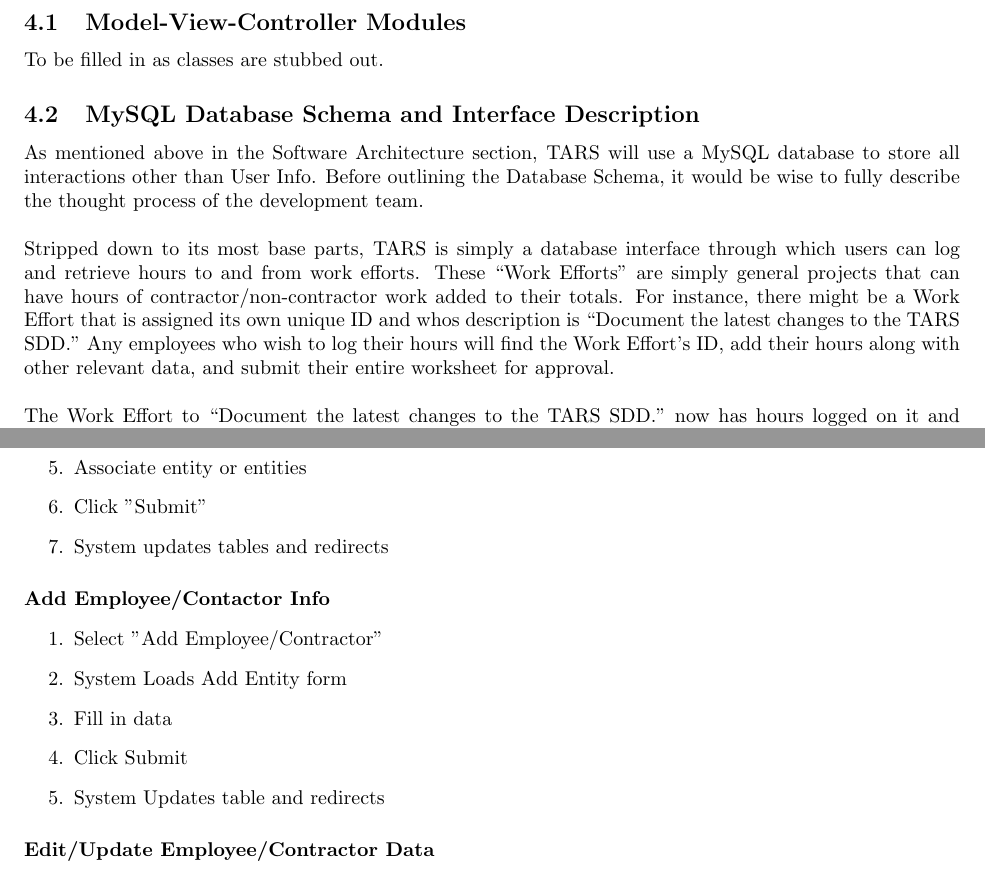
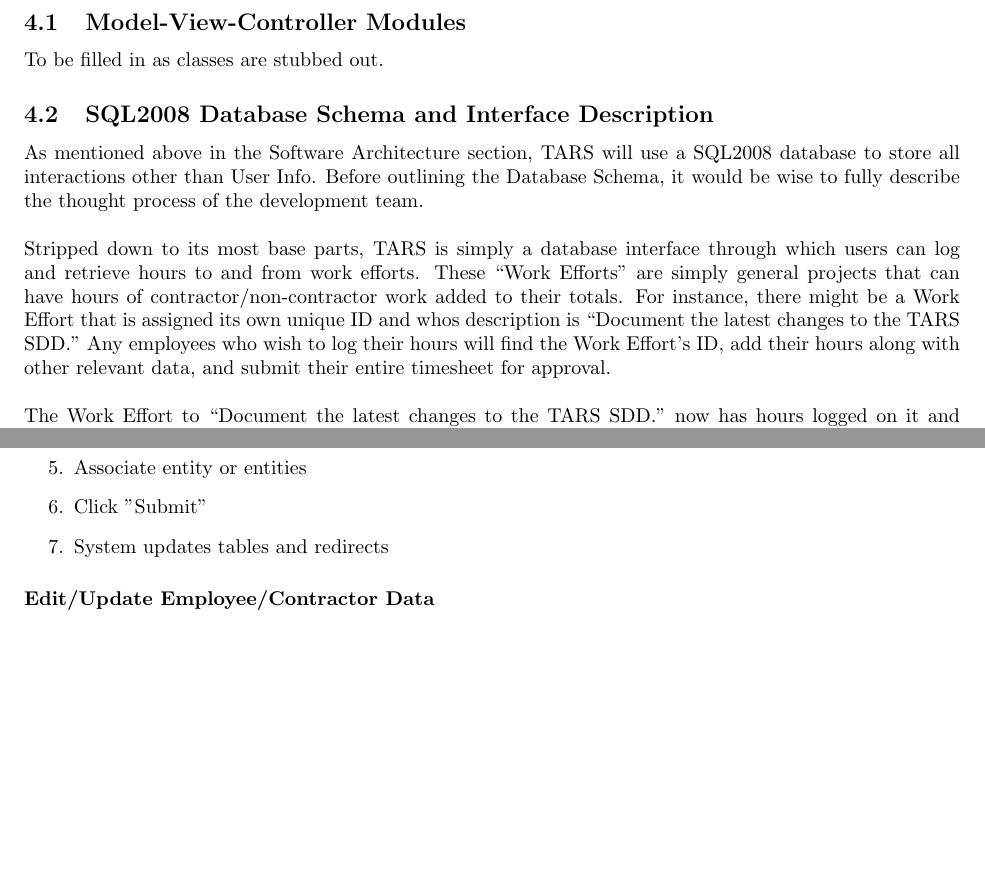
Before and after one commit to ICBM/TARS, a LaTeX document (doc/SSDD_progress.tex): two parts of pages 5 and 7 of 8, joined at a grey line, cut so that both start at the same text, the shorter picture padded with empty space. Compiled offline with pdfLaTeX.

Commit message:
revisions as prompted by the customer

```diff
--- a/doc/SSDD_progress.tex
+++ b/doc/SSDD_progress.tex
@@ -148,10 +148,10 @@ Though it is probably already indicated by the server architecture, the developm
 \section{Design Descriptions}
 \subsection{Model-View-Controller Modules}
 To be filled in as classes are stubbed out.
-\subsection{MySQL Database Schema and Interface Description}
-As mentioned above in the Software Architecture section, TARS will use a MySQL database to store all interactions other than User Info. Before outlining the Database Schema, it would be wise to fully describe the thought process of the development team.\\
+\subsection{SQL2008 Database Schema and Interface Description}
+As mentioned above in the Software Architecture section, TARS will use a SQL2008 database to store all interactions other than User Info. Before outlining the Database Schema, it would be wise to fully describe the thought process of the development team.\\
 \\
-Stripped down to its most base parts, TARS is simply a database interface through which users can log and retrieve hours to and from work efforts. These ``Work Efforts'' are simply general projects that can have hours of contractor/non-contractor work added to their totals. For instance, there might be a Work Effort that is assigned its own unique ID and whos description is ``Document the latest changes to the TARS SDD.'' Any employees who wish to log their hours will find the Work Effort's ID, add their hours along with other relevant data, and submit their entire worksheet for approval. \\
+Stripped down to its most base parts, TARS is simply a database interface through which users can log and retrieve hours to and from work efforts. These ``Work Efforts'' are simply general projects that can have hours of contractor/non-contractor work added to their totals. For instance, there might be a Work Effort that is assigned its own unique ID and whos description is ``Document the latest changes to the TARS SDD.'' Any employees who wish to log their hours will find the Work Effort's ID, add their hours along with other relevant data, and submit their entire timesheet for approval. \\
 \\
 The Work Effort to ``Document the latest changes to the TARS SDD.'' now has hours logged on it and waiting for approval. A user with the correct Active Directory permissions can now go check the status of the Work Effort, and approve any pending hours waiting on it. The development team has chosen to add all hours, approved or not, to the Work Effort's database table. A simple boolean present as a column in the table will ensure that filtering by approved/unapprooved will be a simple task.\\
 \\
@@ -205,15 +206,6 @@ More might be required here.
 \item Associate entity or entities
 \item Click "Submit"
 \item System updates tables and redirects
-\end{enumerate}
-
-\paragraph{Add Employee/Contactor Info}
-\begin{enumerate}
-\item Select "Add Employee/Contractor"
-\item System Loads Add Entity form
-\item Fill in data
-\item Click Submit
-\item System Updates table and redirects
 \end{enumerate}
 
 \paragraph{Edit/Update Employee/Contractor Data}
```
Also changed, not shown: doc/SSDD_progress.pdf, doc/SSDD_progress.tex (7 more changed lines).
